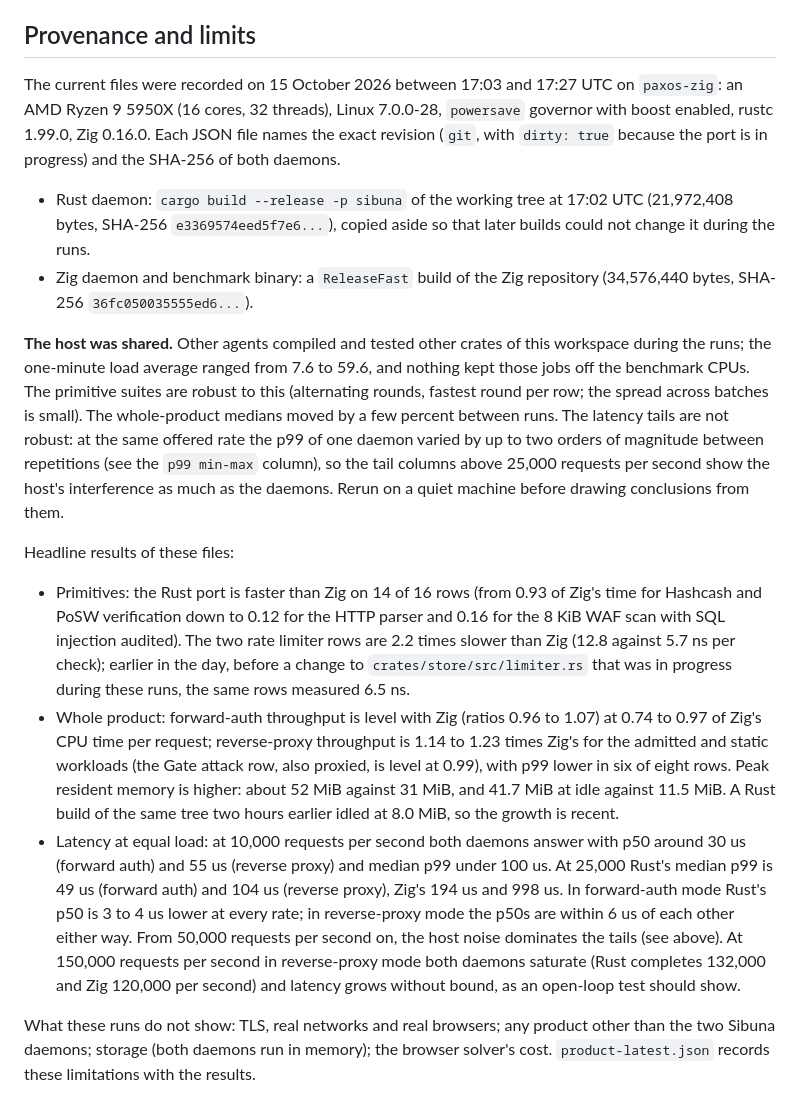
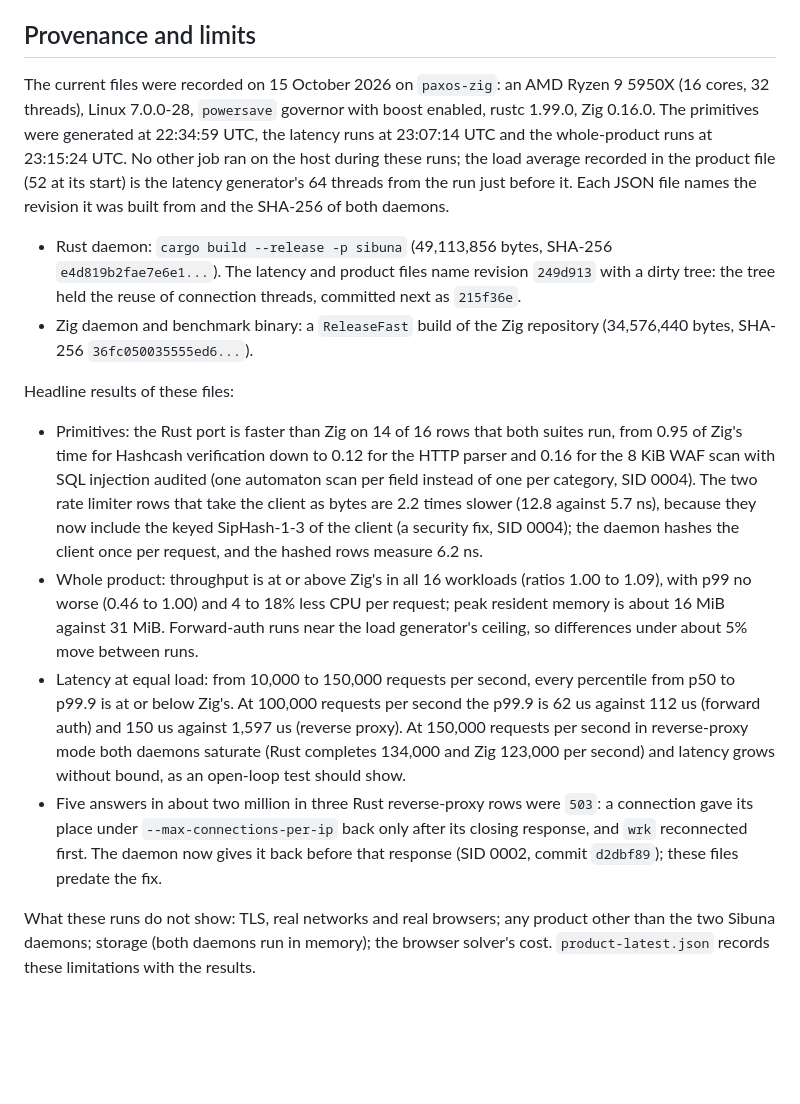
Before and after one commit to insanai/sibuna, a Markdown page: benchmarks/results/README.md, the part around the change. GitHub-like rendering; blank space fills up the shorter version.

Commit message:
benchmarks: describe the current result files

```diff
--- a/benchmarks/results/README.md
+++ b/benchmarks/results/README.md
@@ -57,17 +57,16 @@ The shapes extend those of the Zig repository, so that the book's Part VIII can
 
 ## Provenance and limits
 
-The current files were recorded on 15 October 2026 between 17:03 and 17:27 UTC on `paxos-zig`: an AMD Ryzen 9 5950X (16 cores, 32 threads), Linux 7.0.0-28, `powersave` governor with boost enabled, rustc 1.99.0, Zig 0.16.0. Each JSON file names the exact revision (`git`, with `dirty: true` because the port is in progress) and the SHA-256 of both daemons.
+The current files were recorded on 15 October 2026 on `paxos-zig`: an AMD Ryzen 9 5950X (16 cores, 32 threads), Linux 7.0.0-28, `powersave` governor with boost enabled, rustc 1.99.0, Zig 0.16.0. The primitives were generated at 22:34:59 UTC, the latency runs at 23:07:14 UTC and the whole-product runs at 23:15:24 UTC. No other job ran on the host during these runs; the load average recorded in the product file (52 at its start) is the latency generator's 64 threads from the run just before it. Each JSON file names the revision it was built from and the SHA-256 of both daemons.
 
-- Rust daemon: `cargo build --release -p sibuna` of the working tree at 17:02 UTC (21,972,408 bytes, SHA-256 `e3369574eed5f7e6...`), copied aside so that later builds could not change it during the runs.
+- Rust daemon: `cargo build --release -p sibuna` (49,113,856 bytes, SHA-256 `e4d819b2fae7e6e1...`). The latency and product files name revision `249d913` with a dirty tree: the tree held the reuse of connection threads, committed next as `215f36e`.
 - Zig daemon and benchmark binary: a `ReleaseFast` build of the Zig repository (34,576,440 bytes, SHA-256 `36fc050035555ed6...`).
-
-**The host was shared.** Other agents compiled and tested other crates of this workspace during the runs; the one-minute load average ranged from 7.6 to 59.6, and nothing kept those jobs off the benchmark CPUs. The primitive suites are robust to this (alternating rounds, fastest round per row; the spread across batches is small). The whole-product medians moved by a few percent between runs. The latency tails are not robust: at the same offered rate the p99 of one daemon varied by up to two orders of magnitude between repetitions (see the `p99 min-max` column), so the tail columns above 25,000 requests per second show the host's interference as much as the daemons. Rerun on a quiet machine before drawing conclusions from them.
 
 Headline results of these files:
 
-- Primitives: the Rust port is faster than Zig on 14 of 16 rows (from 0.93 of Zig's time for Hashcash and PoSW verification down to 0.12 for the HTTP parser and 0.16 for the 8 KiB WAF scan with SQL injection audited). The two rate limiter rows are 2.2 times slower than Zig (12.8 against 5.7 ns per check); earlier in the day, before a change to `crates/store/src/limiter.rs` that was in progress during these runs, the same rows measured 6.5 ns.
-- Whole product: forward-auth throughput is level with Zig (ratios 0.96 to 1.07) at 0.74 to 0.97 of Zig's CPU time per request; reverse-proxy throughput is 1.14 to 1.23 times Zig's for the admitted and static workloads (the Gate attack row, also proxied, is level at 0.99), with p99 lower in six of eight rows. Peak resident memory is higher: about 52 MiB against 31 MiB, and 41.7 MiB at idle against 11.5 MiB. A Rust build of the same tree two hours earlier idled at 8.0 MiB, so the growth is recent.
-- Latency at equal load: at 10,000 requests per second both daemons answer with p50 around 30 us (forward auth) and 55 us (reverse proxy) and median p99 under 100 us. At 25,000 Rust's median p99 is 49 us (forward auth) and 104 us (reverse proxy), Zig's 194 us and 998 us. In forward-auth mode Rust's p50 is 3 to 4 us lower at every rate; in reverse-proxy mode the p50s are within 6 us of each other either way. From 50,000 requests per second on, the host noise dominates the tails (see above). At 150,000 requests per second in reverse-proxy mode both daemons saturate (Rust completes 132,000 and Zig 120,000 per second) and latency grows without bound, as an open-loop test should show.
+- Primitives: the Rust port is faster than Zig on 14 of 16 rows that both suites run, from 0.95 of Zig's time for Hashcash verification down to 0.12 for the HTTP parser and 0.16 for the 8 KiB WAF scan with SQL injection audited (one automaton scan per field instead of one per category, SID 0004). The two rate limiter rows that take the client as bytes are 2.2 times slower (12.8 against 5.7 ns), because they now include the keyed SipHash-1-3 of the client (a security fix, SID 0004); the daemon hashes the client once per request, and the hashed rows measure 6.2 ns.
+- Whole product: throughput is at or above Zig's in all 16 workloads (ratios 1.00 to 1.09), with p99 no worse (0.46 to 1.00) and 4 to 18% less CPU per request; peak resident memory is about 16 MiB against 31 MiB. Forward-auth runs near the load generator's ceiling, so differences under about 5% move between runs.
+- Latency at equal load: from 10,000 to 150,000 requests per second, every percentile from p50 to p99.9 is at or below Zig's. At 100,000 requests per second the p99.9 is 62 us against 112 us (forward auth) and 150 us against 1,597 us (reverse proxy). At 150,000 requests per second in reverse-proxy mode both daemons saturate (Rust completes 134,000 and Zig 123,000 per second) and latency grows without bound, as an open-loop test should show.
+- Five answers in about two million in three Rust reverse-proxy rows were `503`: a connection gave its place under `--max-connections-per-ip` back only after its closing response, and `wrk` reconnected first. The daemon now gives it back before that response (SID 0002, commit `d2dbf89`); these files predate the fix.
 
 What these runs do not show: TLS, real networks and real browsers; any product other than the two Sibuna daemons; storage (both daemons run in memory); the browser solver's cost. `product-latest.json` records these limitations with the results.
```
